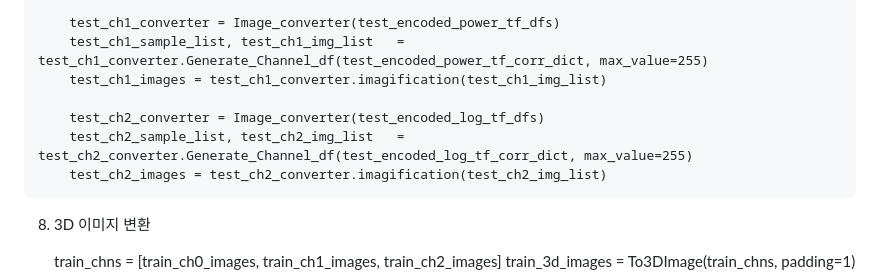
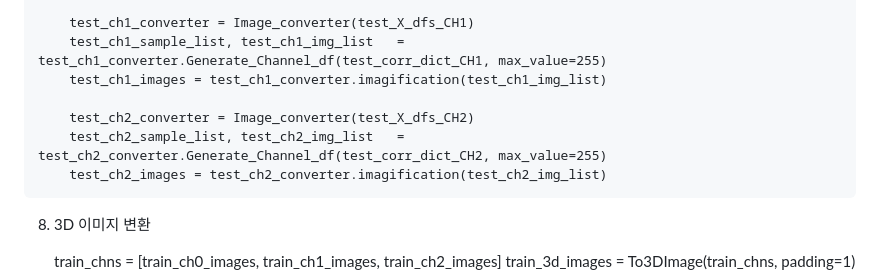
Before and after one commit to iispace/Python, a Markdown page: Imagification/ReadMe.md, the part around the change printed below. Rendered like a GitHub page.

```diff
--- a/Imagification/ReadMe.md
+++ b/Imagification/ReadMe.md
@@ -71,11 +90,11 @@
         test_ch0_images = test_ch0_converter.imagification(test_ch0_img_list)
 
-        test_ch1_converter = Image_converter(test_encoded_power_tf_dfs)
-        test_ch1_sample_list, test_ch1_img_list   = test_ch1_converter.Generate_Channel_df(test_encoded_power_tf_corr_dict, max_value=255)
+        test_ch1_converter = Image_converter(test_X_dfs_CH1)
+        test_ch1_sample_list, test_ch1_img_list   = test_ch1_converter.Generate_Channel_df(test_corr_dict_CH1, max_value=255)
         test_ch1_images = test_ch1_converter.imagification(test_ch1_img_list)
 
-        test_ch2_converter = Image_converter(test_encoded_log_tf_dfs)
-        test_ch2_sample_list, test_ch2_img_list   = test_ch2_converter.Generate_Channel_df(test_encoded_log_tf_corr_dict, max_value=255)
+        test_ch2_converter = Image_converter(test_X_dfs_CH2)
+        test_ch2_sample_list, test_ch2_img_list   = test_ch2_converter.Generate_Channel_df(test_corr_dict_CH2, max_value=255)
         test_ch2_images = test_ch2_converter.imagification(test_ch2_img_list)
 
 8. 3D 이미지 변환
```
Also changed, not shown: other parts of Imagification/ReadMe.md (+47 -28 lines).
